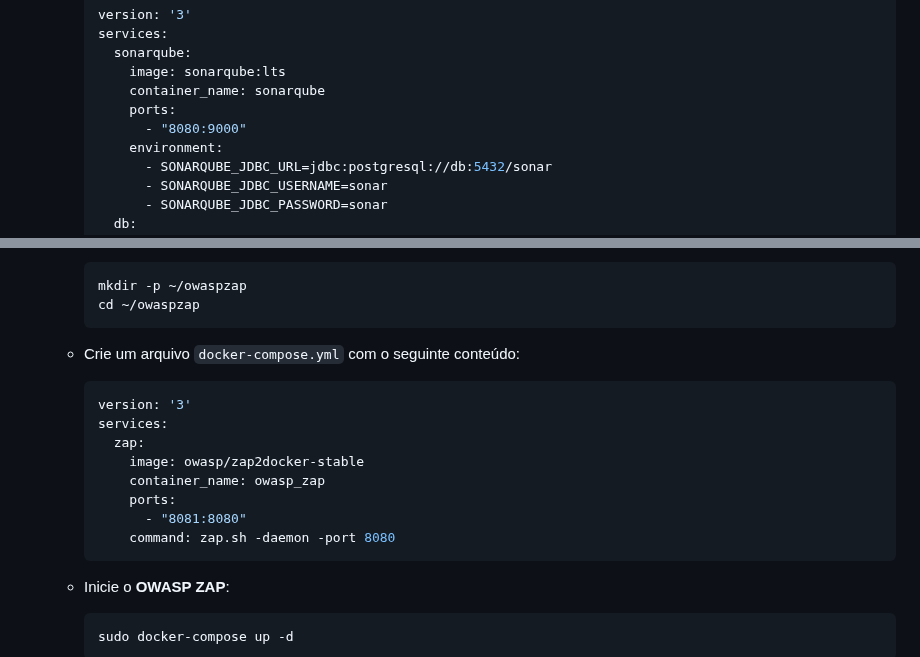
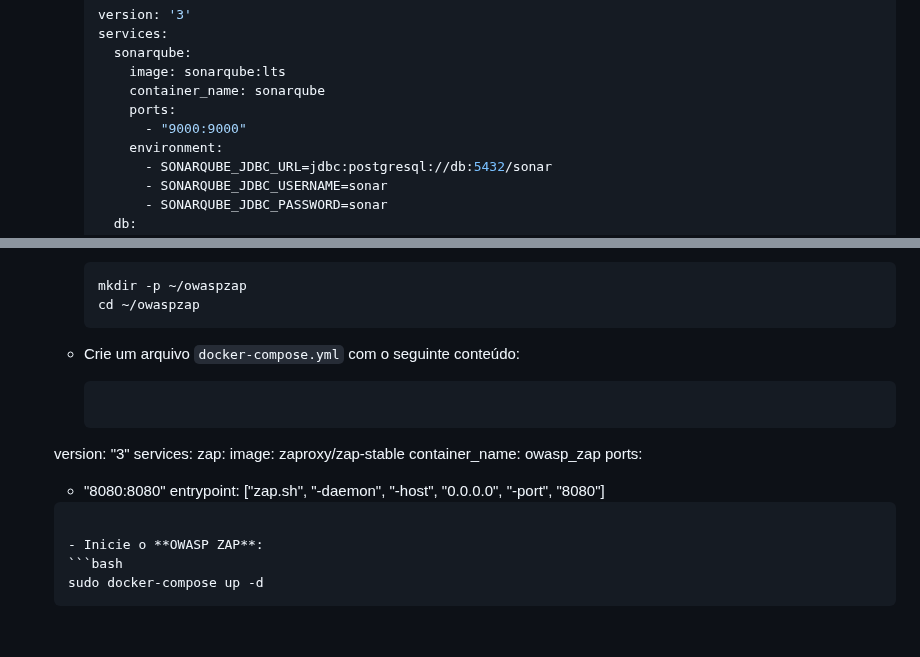
Before and after one commit to cassiowt/nodepipeline-devops, a Markdown page: docs/CICD_SAST_DAST.md, 2 parts joined by grey strips. Rendered like a GitHub page; blank space fills up the shorter version.

````diff
--- a/docs/CICD_SAST_DAST.md
+++ b/docs/CICD_SAST_DAST.md
@@ -66,7 +66,7 @@ Este tutorial irá guiá-lo através da configuração de um **pipeline CI/CD**
          image: sonarqube:lts
          container_name: sonarqube
          ports:
-           - "8080:9000"
+           - "9000:9000"
          environment:
            - SONARQUBE_JDBC_URL=jdbc:postgresql://db:5432/sonar
            - SONARQUBE_JDBC_USERNAME=sonar
@@ -104,14 +104,14 @@ Este tutorial irá guiá-lo através da configuração de um **pipeline CI/CD**
 
    - Crie um arquivo `docker-compose.yml` com o seguinte conteúdo:
      ```yaml
-     version: '3'
-     services:
-       zap:
-         image: owasp/zap2docker-stable
-         container_name: owasp_zap
-         ports:
-           - "8081:8080"
-         command: zap.sh -daemon -port 8080
+    version: "3"
+services:
+  zap:
+    image: zaproxy/zap-stable
+    container_name: owasp_zap
+    ports:
+      - "8080:8080"
+    entrypoint: ["zap.sh", "-daemon", "-host", "0.0.0.0", "-port", "8080"]
      ```
 
    - Inicie o **OWASP ZAP**:
````
